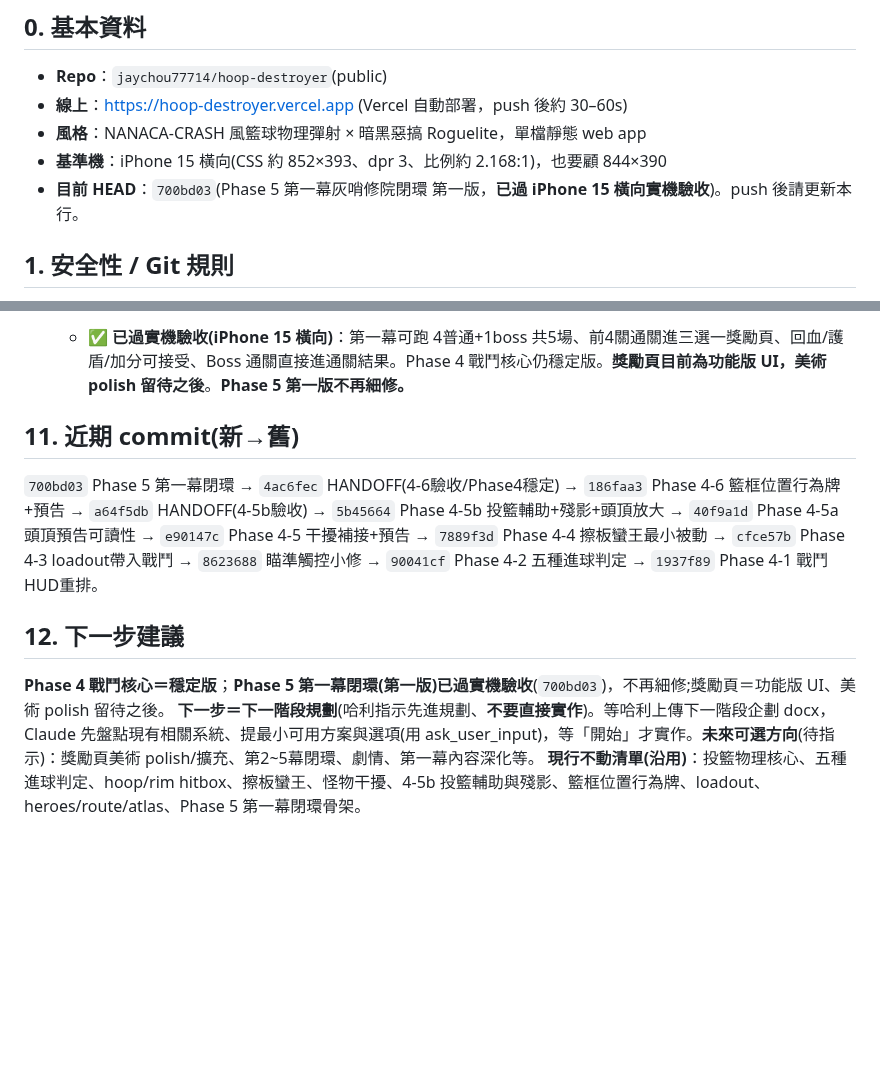
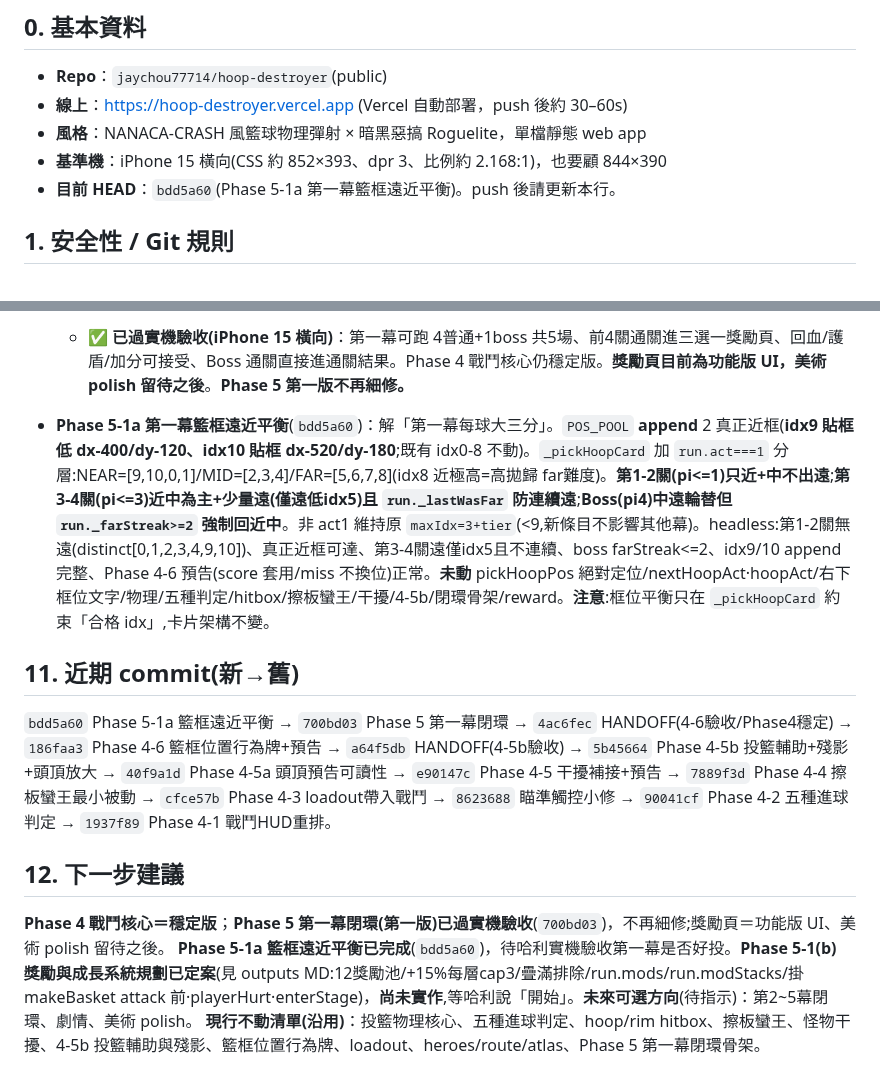
Before and after one commit to jaychou77714/hoop-destroyer, a Markdown page: HANDOFF.md, 2 parts joined by grey strips. Drawn GitHub-style; blank space fills up the shorter version.

Commit message:
HANDOFF：Phase 5-1a 籃框遠近平衡完成、HEAD→bdd5a60、POS_POOL新近框idx9/10與act1分層規則紀錄、Phase 5-1b獎勵系統規劃待實作

```diff
--- a/HANDOFF.md
+++ b/HANDOFF.md
@@ -7,7 +7,7 @@
 - **線上**：https://hoop-destroyer.vercel.app (Vercel 自動部署，push 後約 30–60s)
 - **風格**：NANACA-CRASH 風籃球物理彈射 × 暗黑惡搞 Roguelite，單檔靜態 web app
 - **基準機**：iPhone 15 橫向(CSS 約 852×393、dpr 3、比例約 2.168:1)，也要顧 844×390
-- **目前 HEAD**：`700bd03`(Phase 5 第一幕灰哨修院閉環 第一版，**已過 iPhone 15 橫向實機驗收**)。push 後請更新本行。
+- **目前 HEAD**：`bdd5a60`(Phase 5-1a 第一幕籃框遠近平衡)。push 後請更新本行。
 
 ## 1. 安全性 / Git 規則
 - **GitHub PAT = 哈利刻意委託、效期 90 天的細粒度 token，授權你在期間內直接接管 push。哈利不需每次重貼，也不要再提醒他 revoke/刪除 token。** token 字串絕不寫進任何檔案、不存記憶。本機 clone `/home/claude/hoop` 的 remote 已內嵌 token。
@@ -128,10 +128,12 @@ v2 定義：單指拉弓物理投籃 × 暗黑惡搞 Roguelite × **五聖物 BD
 - **Phase 5 第一幕灰哨修院閉環(第一版)**(`700bd03`)：`STAGES[1]` 補 1 普通關(禁聲長廊,body smith,guards zombie/shield,count13)湊滿 **4普通+1boss=5場**。`startRun` std 僅 act1 `path=[all0,all1,all2,all4,all3]`(新關 all4 插在 boss all3 前;**fast/corrupt 不動**仍 boss=all3)+初始化 `run.rewardPending=false`/`run.actCleared=false`。`onStageClear` 插入獎勵流程:**保留最後關保護**(`pi+1>=path.length`→`actCleared=true`+`finishRun(true)` 不進獎勵)否則 `rewardPending=true`+`go('reward')`。新增 `screen='reward'` 分派 + `drawReward()` 三選一(回血25%maxhp/護盾+20/加分+200,複用 `heal`·`shield`·`score`)+`_pickReward(id)` **防連點**(`rewardPending` 一次性,選一次即 false)。回血用 `heal()` 自帶 clamp 到 maxhp。`drawEnd` 沿用 ACTS 名顯示『灰哨修院 通關』。headless 驗證:5場(血汗/亂葬/地獄/禁聲長廊/地下籃堂 boss@idx4)、普通關清關→reward、回血90→100 clamp、連點無效、護盾+20、加分+200、各進下一關、boss 清關→win 不進 reward、全程 5 場。**未動** stepBall/collideHoop/makeBasket五種判定/擦板蠻王/干擾/4-5b/籃框位置牌/loadout/heroes/route/atlas;無新 BD/boss 專屬系統。**關鍵**:`onStageClear` 換場有 800ms setTimeout;測試需強制 `run.spawned=run.guardsTotal` 跳過 boss 波再 clear。
   - **✅ 已過實機驗收(iPhone 15 橫向)**：第一幕可跑 4普通+1boss 共5場、前4關通關進三選一獎勵頁、回血/護盾/加分可接受、Boss 通關直接進通關結果。Phase 4 戰鬥核心仍穩定版。**獎勵頁目前為功能版 UI，美術 polish 留待之後**。**Phase 5 第一版不再細修。**
 
+- **Phase 5-1a 第一幕籃框遠近平衡**(`bdd5a60`)：解「第一幕每球大三分」。`POS_POOL` **append** 2 真正近框(**idx9 貼框低 dx-400/dy-120、idx10 貼框 dx-520/dy-180**;既有 idx0-8 不動)。`_pickHoopCard` 加 `run.act===1` 分層:NEAR=[9,10,0,1]/MID=[2,3,4]/FAR=[5,6,7,8](idx8 近極高=高拋歸 far難度)。**第1-2關(pi<=1)只近+中不出遠**;**第3-4關(pi<=3)近中為主+少量遠(僅遠低idx5)且 `run._lastWasFar` 防連續遠**;**Boss(pi4)中遠輪替但 `run._farStreak>=2` 強制回近中**。非 act1 維持原 `maxIdx=3+tier`(<9,新條目不影響其他幕)。headless:第1-2關無遠(distinct[0,1,2,3,4,9,10])、真正近框可達、第3-4關遠僅idx5且不連續、boss farStreak<=2、idx9/10 append 完整、Phase 4-6 預告(score 套用/miss 不換位)正常。**未動** pickHoopPos 絕對定位/nextHoopAct·hoopAct/右下框位文字/物理/五種判定/hitbox/擦板蠻王/干擾/4-5b/閉環骨架/reward。**注意**:框位平衡只在 `_pickHoopCard` 約束「合格 idx」,卡片架構不變。
+
 ## 11. 近期 commit(新→舊)
-`700bd03` Phase 5 第一幕閉環 → `4ac6fec` HANDOFF(4-6驗收/Phase4穩定) → `186faa3` Phase 4-6 籃框位置行為牌+預告 → `a64f5db` HANDOFF(4-5b驗收) → `5b45664` Phase 4-5b 投籃輔助+殘影+頭頂放大 → `40f9a1d` Phase 4-5a 頭頂預告可讀性 → `e90147c` Phase 4-5 干擾補接+預告 → `7889f3d` Phase 4-4 擦板蠻王最小被動 → `cfce57b` Phase 4-3 loadout帶入戰鬥 → `8623688` 瞄準觸控小修 → `90041cf` Phase 4-2 五種進球判定 → `1937f89` Phase 4-1 戰鬥HUD重排。
+`bdd5a60` Phase 5-1a 籃框遠近平衡 → `700bd03` Phase 5 第一幕閉環 → `4ac6fec` HANDOFF(4-6驗收/Phase4穩定) → `186faa3` Phase 4-6 籃框位置行為牌+預告 → `a64f5db` HANDOFF(4-5b驗收) → `5b45664` Phase 4-5b 投籃輔助+殘影+頭頂放大 → `40f9a1d` Phase 4-5a 頭頂預告可讀性 → `e90147c` Phase 4-5 干擾補接+預告 → `7889f3d` Phase 4-4 擦板蠻王最小被動 → `cfce57b` Phase 4-3 loadout帶入戰鬥 → `8623688` 瞄準觸控小修 → `90041cf` Phase 4-2 五種進球判定 → `1937f89` Phase 4-1 戰鬥HUD重排。
 
 ## 12. 下一步建議
 **Phase 4 戰鬥核心＝穩定版**；**Phase 5 第一幕閉環(第一版)已過實機驗收**(`700bd03`)，不再細修;獎勵頁＝功能版 UI、美術 polish 留待之後。
-**下一步＝下一階段規劃**(哈利指示先進規劃、**不要直接實作**)。等哈利上傳下一階段企劃 docx，Claude 先盤點現有相關系統、提最小可用方案與選項(用 ask_user_input)，等「開始」才實作。**未來可選方向**(待指示)：獎勵頁美術 polish/擴充、第2~5幕閉環、劇情、第一幕內容深化等。
+**Phase 5-1a 籃框遠近平衡已完成**(`bdd5a60`)，待哈利實機驗收第一幕是否好投。**Phase 5-1(b) 獎勵與成長系統規劃已定案**(見 outputs MD:12獎勵池/+15%每層cap3/疊滿排除/run.mods/run.modStacks/掛 makeBasket attack 前·playerHurt·enterStage)，**尚未實作**,等哈利說「開始」。**未來可選方向**(待指示)：第2~5幕閉環、劇情、美術 polish。
 **現行不動清單(沿用)**：投籃物理核心、五種進球判定、hoop/rim hitbox、擦板蠻王、怪物干擾、4-5b 投籃輔助與殘影、籃框位置行為牌、loadout、heroes/route/atlas、Phase 5 第一幕閉環骨架。
```
